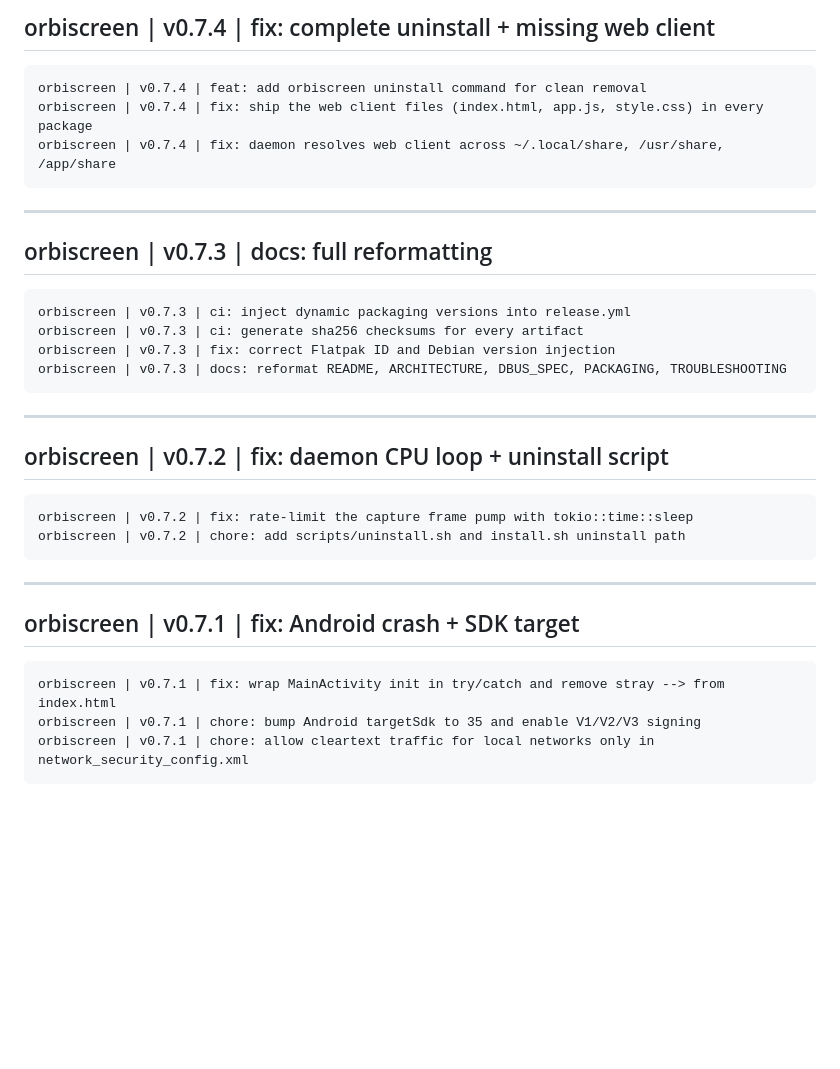
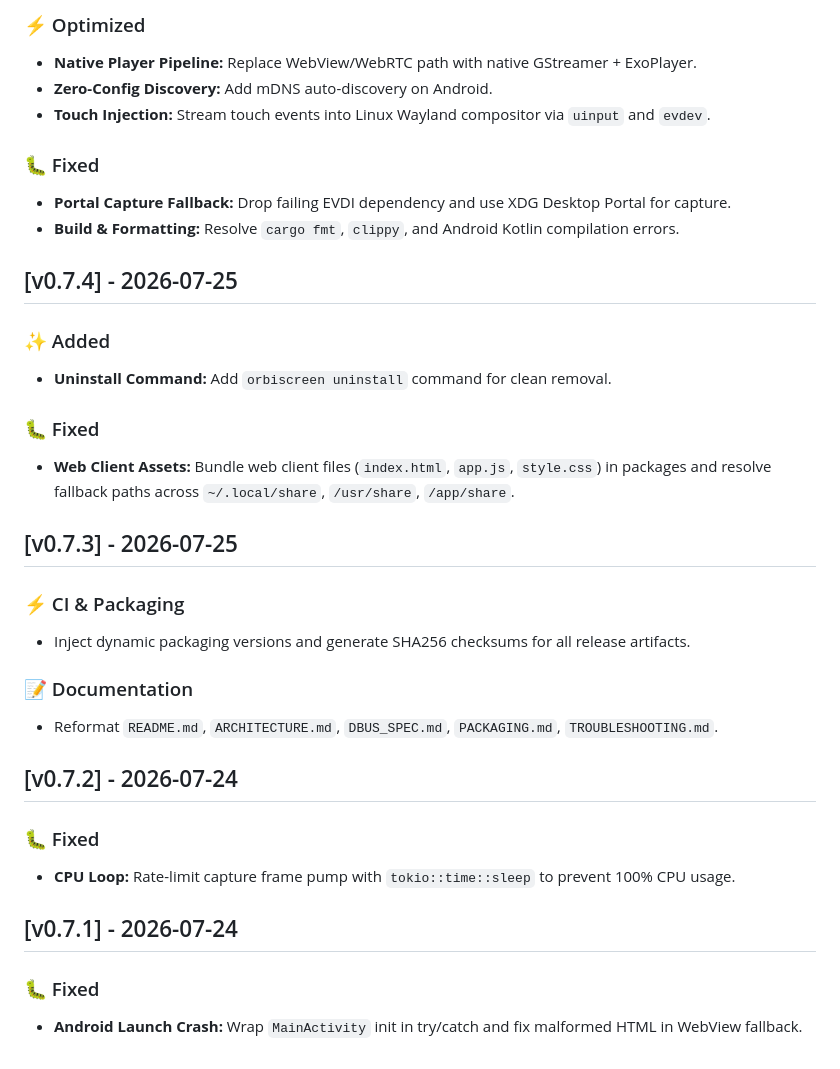
Before and after one commit to shadow-x78/orbiscreen, a Markdown page: CHANGELOG.md, the part around one of its changes. Rendered like a GitHub page; blank space fills up the shorter version.

Commit message:
orbiscreen | v0.10.2 | docs: reformat CHANGELOG.md to Keep a Changelog standard

````diff
--- a/CHANGELOG.md
+++ b/CHANGELOG.md
@@ -80,38 +56,35 @@ orbiscreen | v0.8.7 | fix: resolve Android compilation error after Kotlin upgrad
 
-## orbiscreen | v0.7.4 | fix: complete uninstall + missing web client
+### ⚡ Optimized
+- **Native Player Pipeline:** Replace WebView/WebRTC path with native GStreamer + ExoPlayer.
+- **Zero-Config Discovery:** Add mDNS auto-discovery on Android.
+- **Touch Injection:** Stream touch events into Linux Wayland compositor via `uinput` and `evdev`.
 
-```
-orbiscreen | v0.7.4 | feat: add orbiscreen uninstall command for clean removal
-orbiscreen | v0.7.4 | fix: ship the web client files (index.html, app.js, style.css) in every package
-orbiscreen | v0.7.4 | fix: daemon resolves web client across ~/.local/share, /usr/share, /app/share
-```
+### 🐛 Fixed
+- **Portal Capture Fallback:** Drop failing EVDI dependency and use XDG Desktop Portal for capture.
+- **Build & Formatting:** Resolve `cargo fmt`, `clippy`, and Android Kotlin compilation errors.
 
----
+## [v0.7.4] - 2026-07-25
 
-## orbiscreen | v0.7.3 | docs: full reformatting
+### ✨ Added
+- **Uninstall Command:** Add `orbiscreen uninstall` command for clean removal.
 
-```
-orbiscreen | v0.7.3 | ci: inject dynamic packaging versions into release.yml
-orbiscreen | v0.7.3 | ci: generate sha256 checksums for every artifact
-orbiscreen | v0.7.3 | fix: correct Flatpak ID and Debian version injection
-orbiscreen | v0.7.3 | docs: reformat README, ARCHITECTURE, DBUS_SPEC, PACKAGING, TROUBLESHOOTING
-```
+### 🐛 Fixed
+- **Web Client Assets:** Bundle web client files (`index.html`, `app.js`, `style.css`) in packages and resolve fallback paths across `~/.local/share`, `/usr/share`, `/app/share`.
 
----
+## [v0.7.3] - 2026-07-25
 
-## orbiscreen | v0.7.2 | fix: daemon CPU loop + uninstall script
+### ⚡ CI & Packaging
+- Inject dynamic packaging versions and generate SHA256 checksums for all release artifacts.
 
-```
-orbiscreen | v0.7.2 | fix: rate-limit the capture frame pump with tokio::time::sleep
-orbiscreen | v0.7.2 | chore: add scripts/uninstall.sh and install.sh uninstall path
-```
+### 📝 Documentation
+- Reformat `README.md`, `ARCHITECTURE.md`, `DBUS_SPEC.md`, `PACKAGING.md`, `TROUBLESHOOTING.md`.
 
----
+## [v0.7.2] - 2026-07-24
 
-## orbiscreen | v0.7.1 | fix: Android crash + SDK target
+### 🐛 Fixed
+- **CPU Loop:** Rate-limit capture frame pump with `tokio::time::sleep` to prevent 100% CPU usage.
 
-```
-orbiscreen | v0.7.1 | fix: wrap MainActivity init in try/catch and remove stray --> from index.html
-orbiscreen | v0.7.1 | chore: bump Android targetSdk to 35 and enable V1/V2/V3 signing
-orbiscreen | v0.7.1 | chore: allow cleartext traffic for local networks only in network_security_config.xml
-```
+## [v0.7.1] - 2026-07-24
+
+### 🐛 Fixed
+- **Android Launch Crash:** Wrap `MainActivity` init in try/catch and fix malformed HTML in WebView fallback.
````
Also changed, not shown: other parts of CHANGELOG.md (+39 -63 lines).
